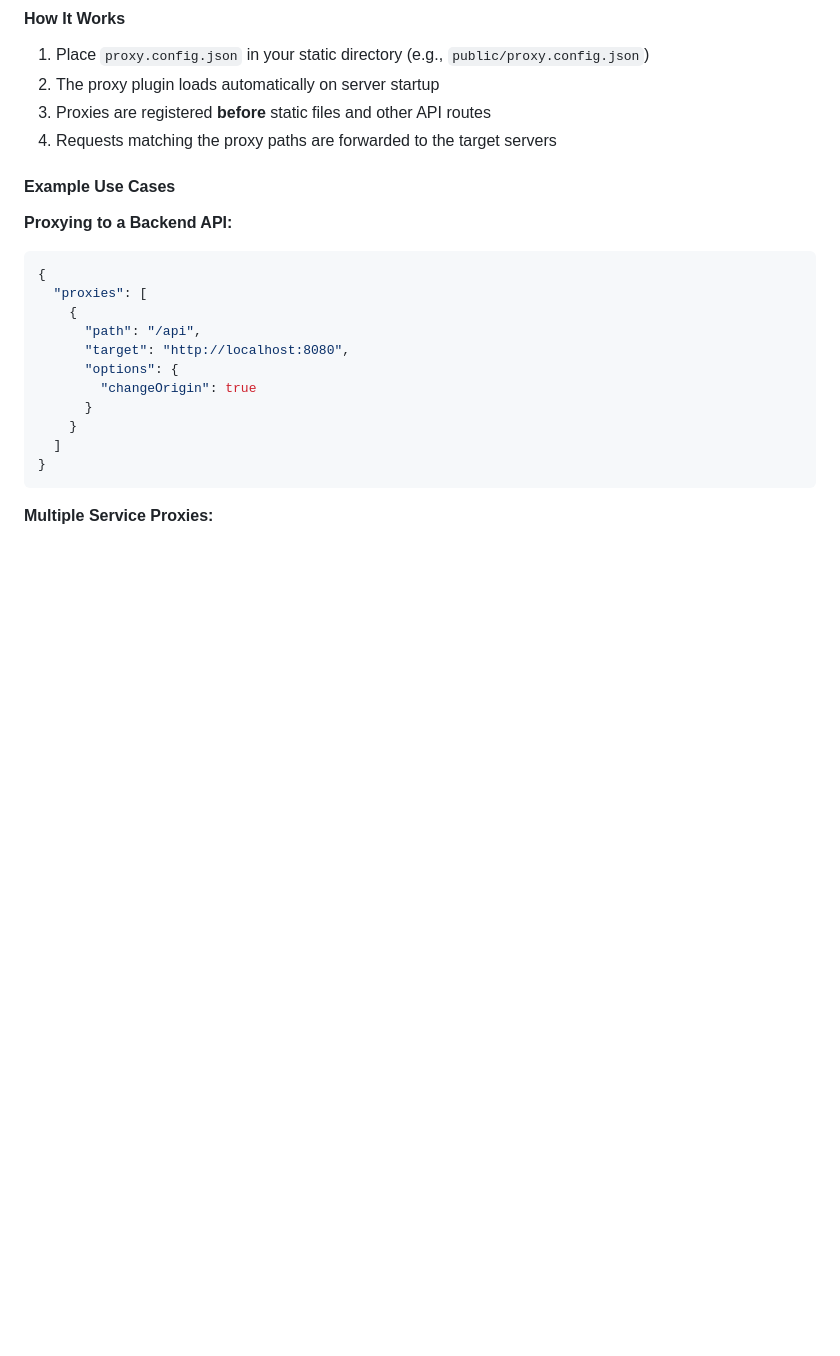
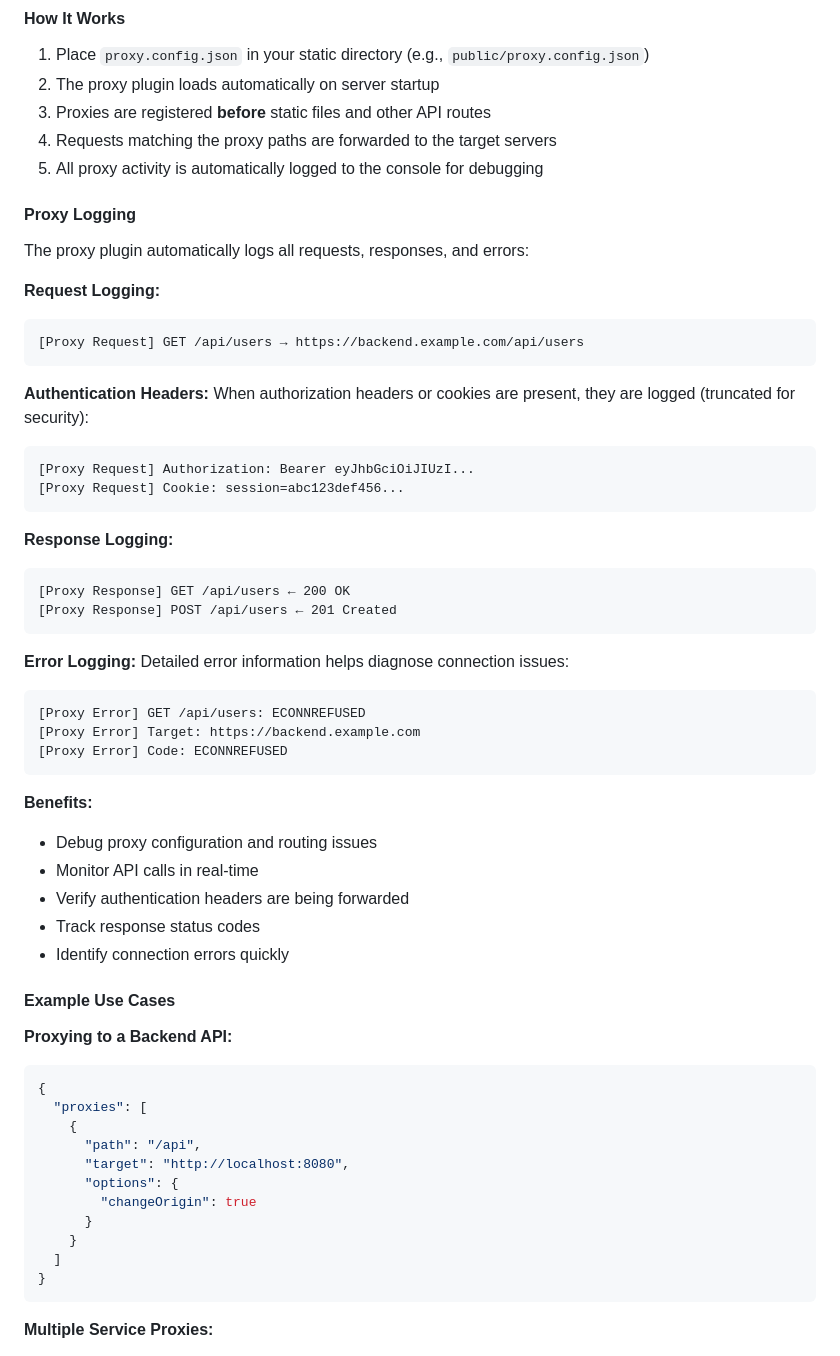
Before and after one commit to DenysVuika/PicoServe, a Markdown page: src/api/README.md, the part around the change. Rendered like a GitHub page; blank space fills up the shorter version.

Commit message:
Enhance README and API documentation with proxy configuration details and logging features

````diff
--- a/src/api/README.md
+++ b/src/api/README.md
@@ -329,6 +329,44 @@ Example with advanced options:
 2. The proxy plugin loads automatically on server startup
 3. Proxies are registered **before** static files and other API routes
 4. Requests matching the proxy paths are forwarded to the target servers
+5. All proxy activity is automatically logged to the console for debugging
+
+#### Proxy Logging
+
+The proxy plugin automatically logs all requests, responses, and errors:
+
+**Request Logging:**
+```
+[Proxy Request] GET /api/users → https://backend.example.com/api/users
+```
+
+**Authentication Headers:**
+When authorization headers or cookies are present, they are logged (truncated for security):
+```
+[Proxy Request] Authorization: Bearer eyJhbGciOiJIUzI...
+[Proxy Request] Cookie: session=abc123def456...
+```
+
+**Response Logging:**
+```
+[Proxy Response] GET /api/users ← 200 OK
+[Proxy Response] POST /api/users ← 201 Created
+```
+
+**Error Logging:**
+Detailed error information helps diagnose connection issues:
+```
+[Proxy Error] GET /api/users: ECONNREFUSED
+[Proxy Error] Target: https://backend.example.com
+[Proxy Error] Code: ECONNREFUSED
+```
+
+**Benefits:**
+- Debug proxy configuration and routing issues
+- Monitor API calls in real-time
+- Verify authentication headers are being forwarded
+- Track response status codes
+- Identify connection errors quickly
 
 #### Example Use Cases
 
````
Also changed, not shown: README.md (+42 -14 lines).
